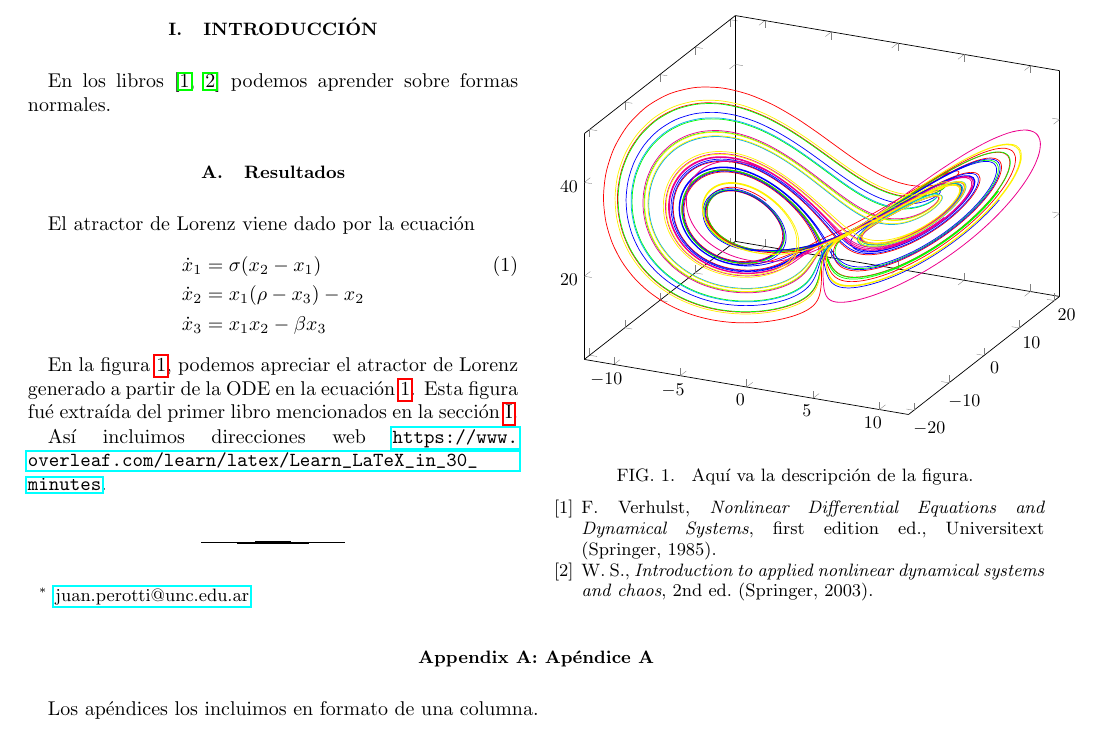
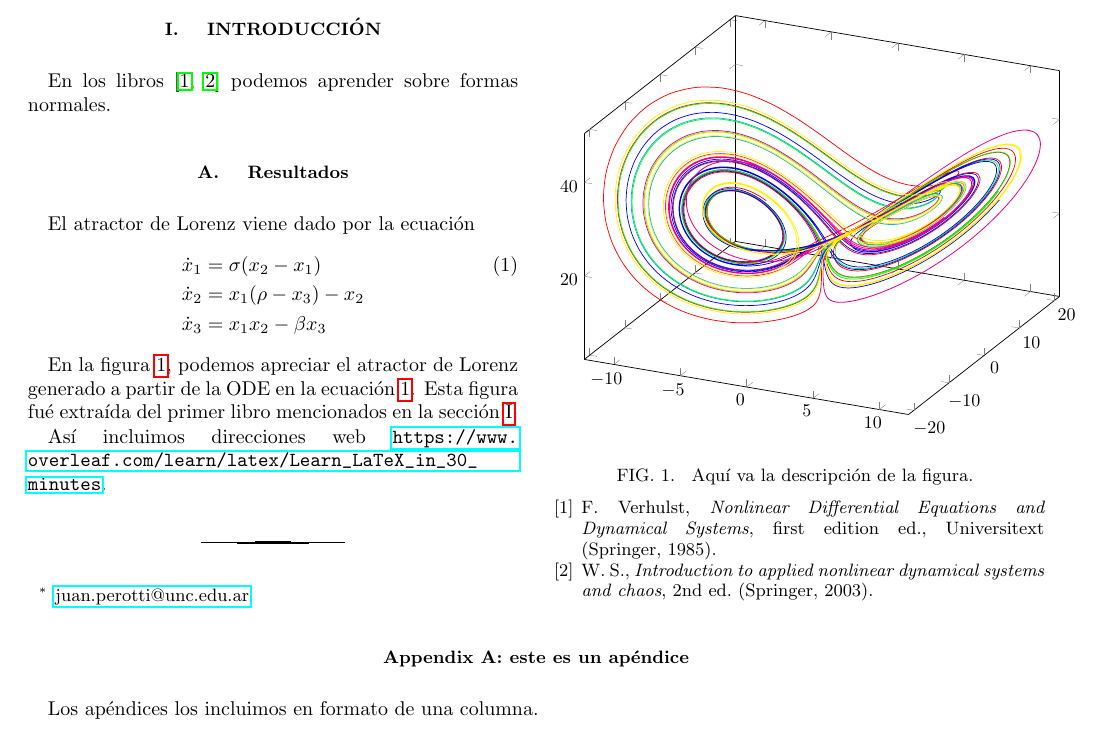
Before and after one commit to jipphysics/redes-neuronales-2021, a LaTeX paper (tutoriales/latex/main.tex): part of the page, cut so that both start at the same text. Compiled offline with pdfLaTeX.

Commit message:
progress

```diff
--- a/tutoriales/latex/main.tex
+++ b/tutoriales/latex/main.tex
@@ -63,7 +69,7 @@ Así incluimos direcciones web~\url{https://www.overleaf.com/learn/latex/Learn_L
 \onecolumngrid
 \appendix
 
-\section{Apéndice A}
+\section{este es un apéndice}
 \label{appA}
 
 Los apéndices los incluimos en formato de una columna.
```
Also changed, not shown: tutoriales/latex/main.pdf, tutoriales/latex/main.tex (10 more changed lines).
